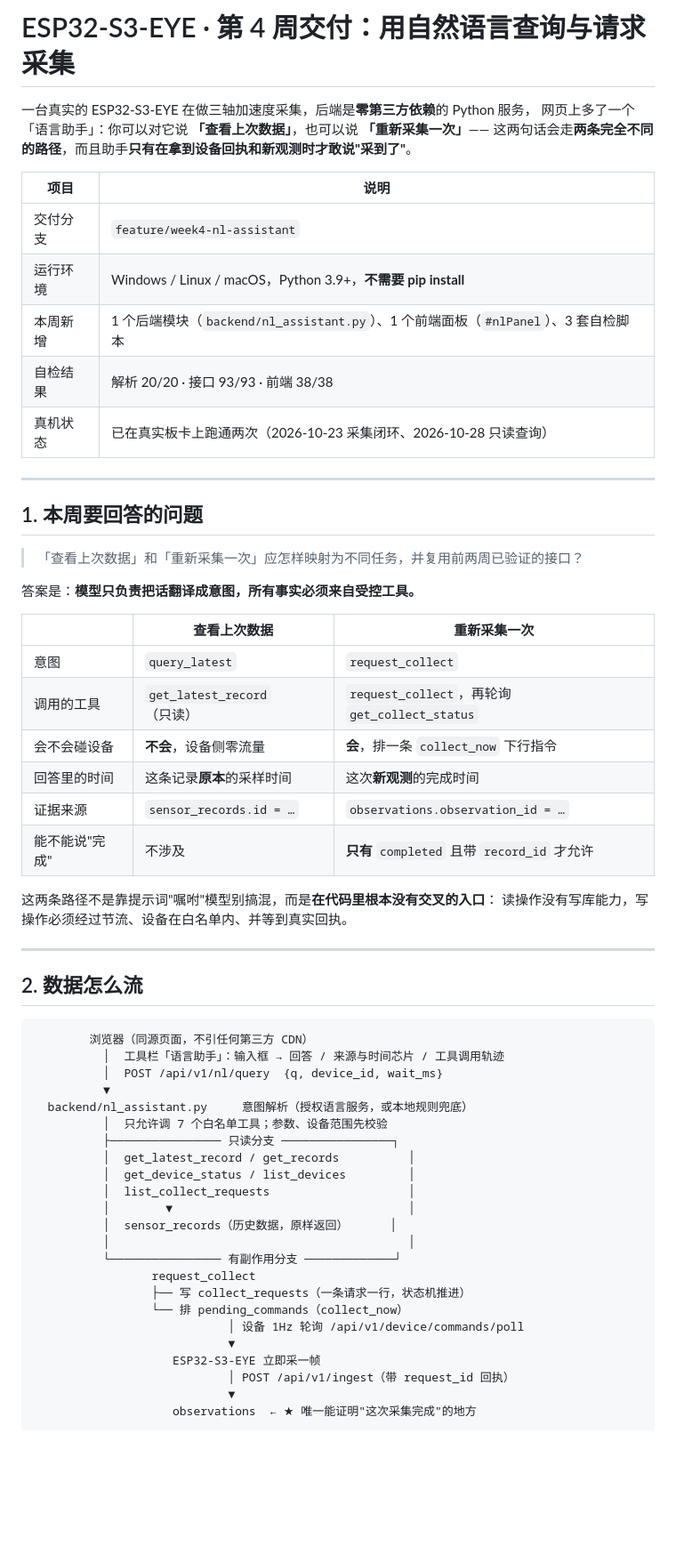
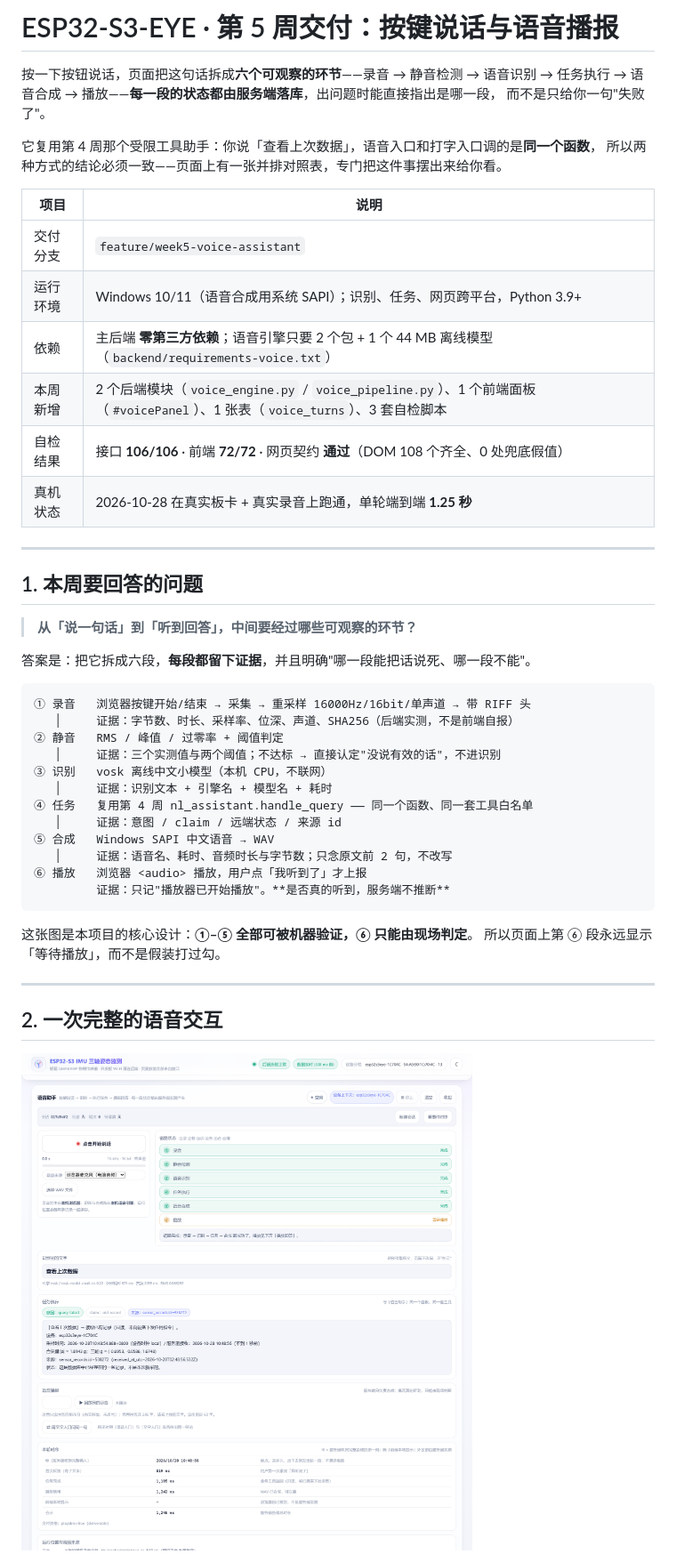
Before and after one commit to xxx1-sg/ESPwork, a Markdown page: README.md, the part around one of its changes. Shown at 89% size. Drawn GitHub-style; pictures changed too: docs/img/voice_week5_stages.png (added); blank space fills up the shorter version.

````diff
--- a/README.md
+++ b/README.md
@@ -1,64 +1,50 @@
-# ESP32-S3-EYE · 第 4 周交付：用自然语言查询与请求采集
+# ESP32-S3-EYE · 第 5 周交付：按键说话与语音播报
 
-一台真实的 ESP32-S3-EYE 在做三轴加速度采集，后端是**零第三方依赖**的 Python 服务，
-网页上多了一个「语言助手」：你可以对它说 **「查看上次数据」**，也可以说 **「重新采集一次」**——
-这两句话会走**两条完全不同的路径**，而且助手**只有在拿到设备回执和新观测时才敢说"采到了"**。
+按一下按钮说话，页面把这句话拆成**六个可观察的环节**——录音 → 静音检测 → 语音识别 →
+任务执行 → 语音合成 → 播放——**每一段的状态都由服务端落库**，出问题时能直接指出是哪一段，
+而不是只给你一句"失败了"。
+
+它复用第 4 周那个受限工具助手：你说「查看上次数据」，语音入口和打字入口调的是**同一个函数**，
+所以两种方式的结论必须一致——页面上有一张并排对照表，专门把这件事摆出来给你看。
 
 | 项目 | 说明 |
 |---|---|
-| 交付分支 | `feature/week4-nl-assistant` |
-| 运行环境 | Windows / Linux / macOS，Python 3.9+，**不需要 pip install** |
-| 本周新增 | 1 个后端模块（`backend/nl_assistant.py`）、1 个前端面板（`#nlPanel`）、3 套自检脚本 |
-| 自检结果 | 解析 20/20 · 接口 93/93 · 前端 38/38 |
-| 真机状态 | 已在真实板卡上跑通两次（2026-10-23 采集闭环、2026-10-28 只读查询） |
+| 交付分支 | `feature/week5-voice-assistant` |
+| 运行环境 | Windows 10/11（语音合成用系统 SAPI）；识别、任务、网页跨平台，Python 3.9+ |
+| 依赖 | 主后端 **零第三方依赖**；语音引擎只要 2 个包 + 1 个 44 MB 离线模型（`backend/requirements-voice.txt`） |
+| 本周新增 | 2 个后端模块（`voice_engine.py` / `voice_pipeline.py`）、1 个前端面板（`#voicePanel`）、1 张表（`voice_turns`）、3 套自检脚本 |
+| 自检结果 | 接口 **106/106** · 前端 **72/72** · 网页契约 **通过**（DOM 108 个齐全、0 处兜底假值） |
+| 真机状态 | 2026-10-28 在真实板卡 + 真实录音上跑通，单轮端到端 **1.25 秒** |
 
 ---
 
 ## 1. 本周要回答的问题
 
-> 「查看上次数据」和「重新采集一次」应怎样映射为不同任务，并复用前两周已验证的接口？
+> **从「说一句话」到「听到回答」，中间要经过哪些可观察的环节？**
 
-答案是：**模型只负责把话翻译成意图，所有事实必须来自受控工具。**
+答案是：把它拆成六段，**每段都留下证据**，并且明确"哪一段能把话说死、哪一段不能"。
 
-| | 查看上次数据 | 重新采集一次 |
-|---|---|---|
-| 意图 | `query_latest` | `request_collect` |
-| 调用的工具 | `get_latest_record`（只读） | `request_collect`，再轮询 `get_collect_status` |
-| 会不会碰设备 | **不会**，设备侧零流量 | **会**，排一条 `collect_now` 下行指令 |
-| 回答里的时间 | 这条记录**原本**的采样时间 | 这次**新观测**的完成时间 |
-| 证据来源 | `sensor_records.id = …` | `observations.observation_id = …` |
-| 能不能说"完成" | 不涉及 | **只有** `completed` 且带 `record_id` 才允许 |
+```text
+① 录音   浏览器按键开始/结束 → 采集 → 重采样 16000Hz/16bit/单声道 → 带 RIFF 头
+   │     证据：字节数、时长、采样率、位深、声道、SHA256（后端实测，不是前端自报）
+② 静音   RMS / 峰值 / 过零率 + 阈值判定
+   │     证据：三个实测值与两个阈值；不达标 → 直接认定"没说有效的话"，不进识别
+③ 识别   vosk 离线中文小模型（本机 CPU，不联网）
+   │     证据：识别文本 + 引擎名 + 模型名 + 耗时
+④ 任务   复用第 4 周 nl_assistant.handle_query —— 同一个函数、同一套工具白名单
+   │     证据：意图 / claim / 远端状态 / 来源 id
+⑤ 合成   Windows SAPI 中文语音 → WAV
+   │     证据：语音名、耗时、音频时长与字节数；只念原文前 2 句，不改写
+⑥ 播放   浏览器 <audio> 播放，用户点「我听到了」才上报
+         证据：只记"播放器已开始播放"。**是否真的听到，服务端不推断**
+```
 
-这两条路径不是靠提示词"嘱咐"模型别搞混，而是**在代码里根本没有交叉的入口**：
-读操作没有写库能力，写操作必须经过节流、设备在白名单内、并等到真实回执。
+这张图是本项目的核心设计：**①–⑤ 全部可被机器验证，⑥ 只能由现场判定**。
+所以页面上第 ⑥ 段永远显示「等待播放」，而不是假装打过勾。
 
 ---
 
-## 2. 数据怎么流
+## 2. 一次完整的语音交互
 
-```text
-        浏览器（同源页面，不引任何第三方 CDN）
-          │  工具栏「语言助手」：输入框 → 回答 / 来源与时间芯片 / 工具调用轨迹
-          │  POST /api/v1/nl/query  {q, device_id, wait_ms}
-          ▼
-  backend/nl_assistant.py     意图解析（授权语言服务，或本地规则兜底）
-          │  只允许调 7 个白名单工具；参数、设备范围先校验
-          ├──────────────── 只读分支 ────────────────┐
-          │  get_latest_record / get_records          │
-          │  get_device_status / list_devices         │
-          │  list_collect_requests                    │
-          │        ▼                                  │
-          │  sensor_records（历史数据，原样返回）      │
-          │                                           │
-          └──────────────── 有副作用分支 ─────────────┘
-                 request_collect
-                 ├── 写 collect_requests（一条请求一行，状态机推进）
-                 └── 排 pending_commands（collect_now）
-                            │ 设备 1Hz 轮询 /api/v1/device/commands/poll
-                            ▼
-                    ESP32-S3-EYE 立即采一帧
-                            │ POST /api/v1/ingest（带 request_id 回执）
-                            ▼
-                    observations  ← ★ 唯一能证明"这次采集完成"的地方
-```
+![六段状态：录音 → 静音检测 → 识别 → 任务 → 合成 → 播放](docs/img/voice_week5_stages.png)
 
````
Also changed, not shown: other parts of README.md (+136 -99 lines), docs/13_第5周_按键说话与语音播报.md (+6 -6 lines), docs/img/voice_week5_compare.png (added), 3 other files.
